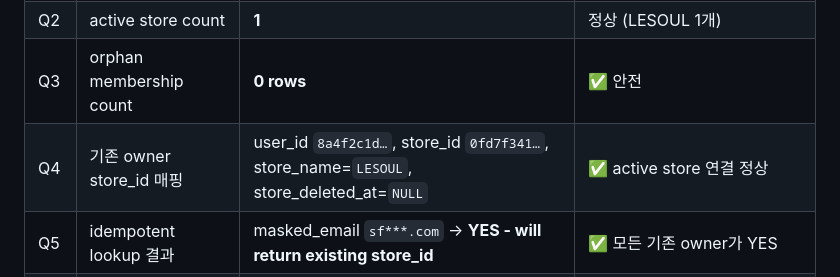
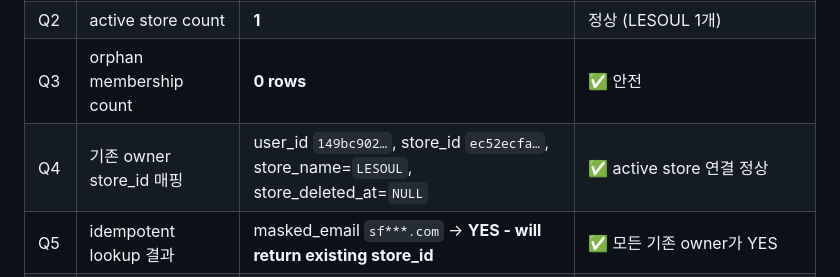
Before and after one commit to leolee-007-tj/fashionmanager, a Markdown page: docs/CURRENT_ARCHITECTURE.md, the part around the change. Drawn GitHub-style.

Commit message:
docs: correct owner safety audit masked identifiers

```diff
--- a/docs/CURRENT_ARCHITECTURE.md
+++ b/docs/CURRENT_ARCHITECTURE.md
@@ -2623,7 +2623,7 @@ ORDER BY owner_store_count DESC;
 | Q1 | active owner membership count | **1** | 정상 (기존 owner 1명) |
 | Q2 | active store count | **1** | 정상 (LESOUL 1개) |
 | Q3 | orphan membership count | **0 rows** | ✅ 안전 |
-| Q4 | 기존 owner store_id 매핑 | user_id `8a4f2c1d…`, store_id `0fd7f341…`, store_name=`LESOUL`, store_deleted_at=`NULL` | ✅ active store 연결 정상 |
+| Q4 | 기존 owner store_id 매핑 | user_id `149bc902…`, store_id `ec52ecfa…`, store_name=`LESOUL`, store_deleted_at=`NULL` | ✅ active store 연결 정상 |
 | Q5 | idempotent lookup 결과 | masked_email `sf***.com` → **YES - will return existing store_id** | ✅ 모든 기존 owner가 YES |
 | Q6 | guest-created store 의심 | **0 rows** | ✅ 안전 (test/guest/demo/연습/게스트/temp 패턴 모두 0) |
 | Q7 | role별 membership 분포 | owner=1, manager=0, staff=0 (1 distinct user, 1 distinct store) | ✅ 단일 owner 구조 |
```
